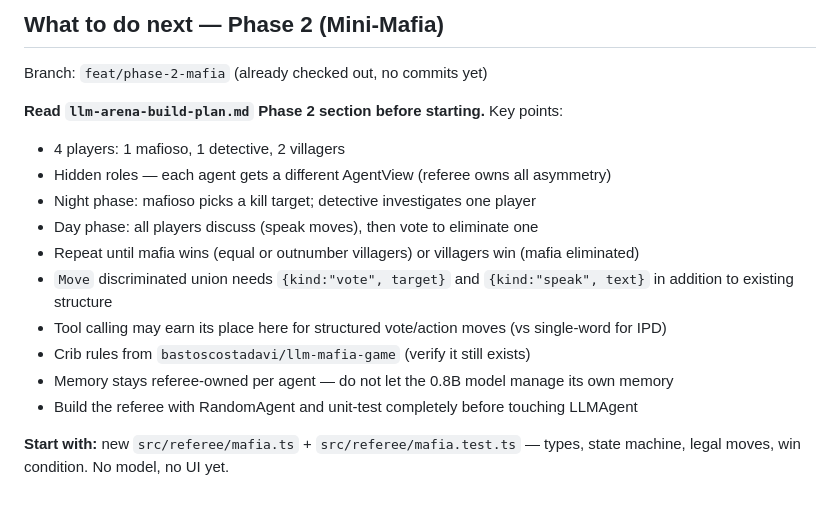
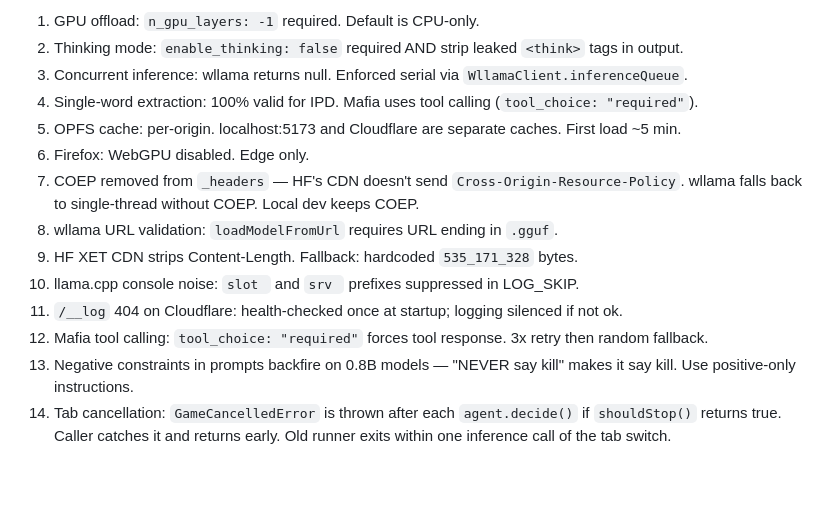
Before and after one commit to viribusegovis/llm-arena, a Markdown page: HANDOFF.md, the part around one of its changes. GitHub-like rendering.

```diff
--- a/HANDOFF.md
+++ b/HANDOFF.md
@@ -86,17 +136,14 @@ vite.config.ts            # COOP+COEP headers locally; file-logger plugin; /mode
-## What to do next — Phase 2 (Mini-Mafia)
-
-Branch: `feat/phase-2-mafia` (already checked out, no commits yet)
-
-**Read `llm-arena-build-plan.md` Phase 2 section before starting.** Key points:
-- 4 players: 1 mafioso, 1 detective, 2 villagers
-- Hidden roles — each agent gets a different AgentView (referee owns all asymmetry)
-- Night phase: mafioso picks a kill target; detective investigates one player
-- Day phase: all players discuss (speak moves), then vote to eliminate one
-- Repeat until mafia wins (equal or outnumber villagers) or villagers win (mafia eliminated)
-- `Move` discriminated union needs `{kind:"vote", target}` and `{kind:"speak", text}` in addition to existing structure
-- Tool calling may earn its place here for structured vote/action moves (vs single-word for IPD)
-- Crib rules from `bastoscostadavi/llm-mafia-game` (verify it still exists)
-- Memory stays referee-owned per agent — do not let the 0.8B model manage its own memory
-- Build the referee with RandomAgent and unit-test completely before touching LLMAgent
-
-**Start with:** new `src/referee/mafia.ts` + `src/referee/mafia.test.ts` — types, state machine, legal moves, win condition. No model, no UI yet.
+1. GPU offload: `n_gpu_layers: -1` required. Default is CPU-only.
+2. Thinking mode: `enable_thinking: false` required AND strip leaked `<think>` tags in output.
+3. Concurrent inference: wllama returns null. Enforced serial via `WllamaClient.inferenceQueue`.
+4. Single-word extraction: 100% valid for IPD. Mafia uses tool calling (`tool_choice: "required"`).
+5. OPFS cache: per-origin. localhost:5173 and Cloudflare are separate caches. First load ~5 min.
+6. Firefox: WebGPU disabled. Edge only.
+7. COEP removed from `_headers` — HF's CDN doesn't send `Cross-Origin-Resource-Policy`. wllama falls back to single-thread without COEP. Local dev keeps COEP.
+8. wllama URL validation: `loadModelFromUrl` requires URL ending in `.gguf`.
+9. HF XET CDN strips Content-Length. Fallback: hardcoded `535_171_328` bytes.
+10. llama.cpp console noise: `slot ` and `srv ` prefixes suppressed in LOG_SKIP.
+11. `/__log` 404 on Cloudflare: health-checked once at startup; logging silenced if not ok.
+12. Mafia tool calling: `tool_choice: "required"` forces tool response. 3x retry then random fallback.
+13. Negative constraints in prompts backfire on 0.8B models — "NEVER say kill" makes it say kill. Use positive-only instructions.
+14. Tab cancellation: `GameCancelledError` is thrown after each `agent.decide()` if `shouldStop()` returns true. Caller catches it and returns early. Old runner exits within one inference call of the tab switch.
```
Also changed, not shown: other parts of HANDOFF.md (+103 -53 lines).
